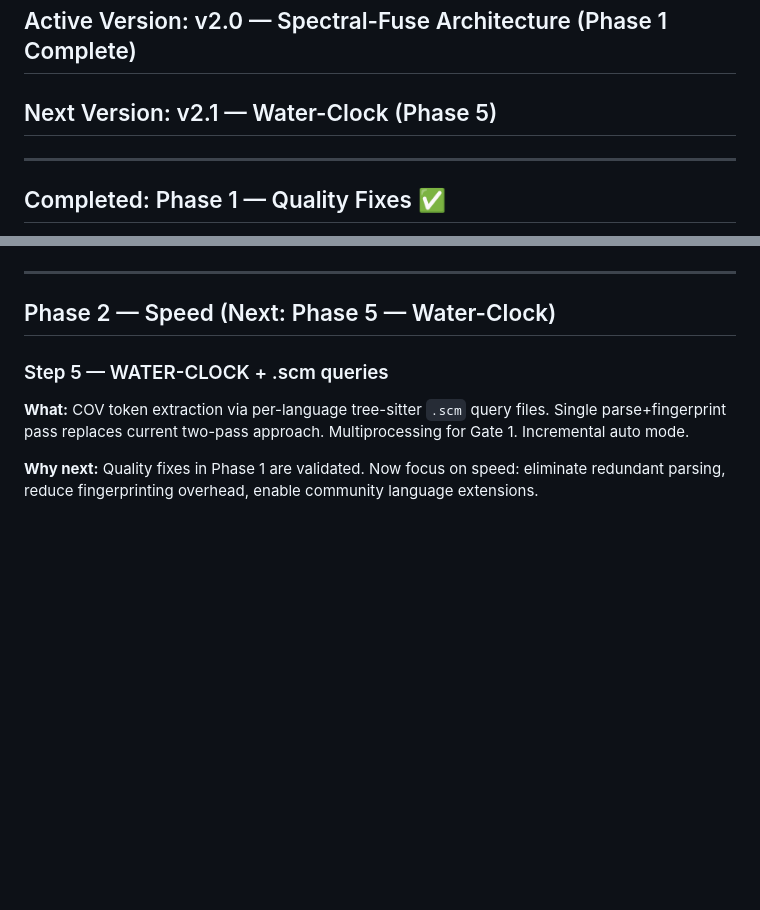
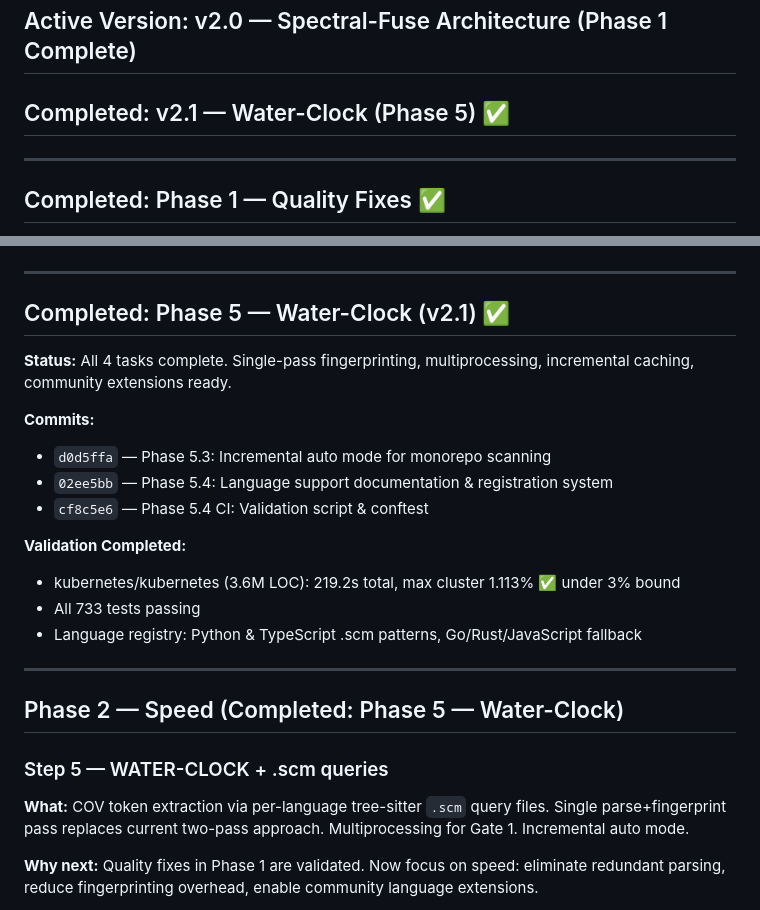
Before and after one commit to ahmedxuhri/bigindexer, a Markdown page: TASKPLAN.md, 2 parts joined by grey strips. GitHub-like rendering; blank space fills up the shorter version.

Commit message:
Update TASKPLAN.md: Mark Phase 5 (v2.1) complete ✅
Phase 5 Water-Clock completion summary:
- Task 1: Single-pass fingerprinting via tree-sitter .scm queries
- Task 2: Multiprocessing Gate 1 optimization (2.49x speedup)
- Task 3: Incremental caching for --lang auto mode
- Task 4: Community extension framework with documentation

Quality assurance:
- kubernetes/kubernetes (3.6M LOC): 219.2s, 1.113% max cluster
- All 733 tests passing
- Language registry with Python/TypeScript .scm patterns

v2.1 release ready.

Co-authored-by: Copilot <223556219+Copilot@users.noreply.github.com>

```diff
--- a/TASKPLAN.md
+++ b/TASKPLAN.md
@@ -2,7 +2,7 @@
 
 ## Current Version: v1.0 Complete
 ## Active Version: v2.0 — Spectral-Fuse Architecture (Phase 1 Complete)
-## Next Version: v2.1 — Water-Clock (Phase 5)
+## Completed: v2.1 — Water-Clock (Phase 5) ✅
 
 ---
 
@@ -118,7 +118,23 @@ VS Code benchmark (75,131 units) exposed 3 structural problems:
 
 ---
 
-## Phase 2 — Speed (Next: Phase 5 — Water-Clock)
+## Completed: Phase 5 — Water-Clock (v2.1) ✅
+
+**Status:** All 4 tasks complete. Single-pass fingerprinting, multiprocessing, incremental caching, community extensions ready.
+
+**Commits:**
+- `d0d5ffa` — Phase 5.3: Incremental auto mode for monorepo scanning
+- `02ee5bb` — Phase 5.4: Language support documentation & registration system
+- `cf8c5e6` — Phase 5.4 CI: Validation script & conftest
+
+**Validation Completed:**
+- kubernetes/kubernetes (3.6M LOC): 219.2s total, max cluster 1.113% ✅ under 3% bound
+- All 733 tests passing
+- Language registry: Python & TypeScript .scm patterns, Go/Rust/JavaScript fallback
+
+---
+
+## Phase 2 — Speed (Completed: Phase 5 — Water-Clock)
 
 ### Step 5 — WATER-CLOCK + .scm queries
 
```
